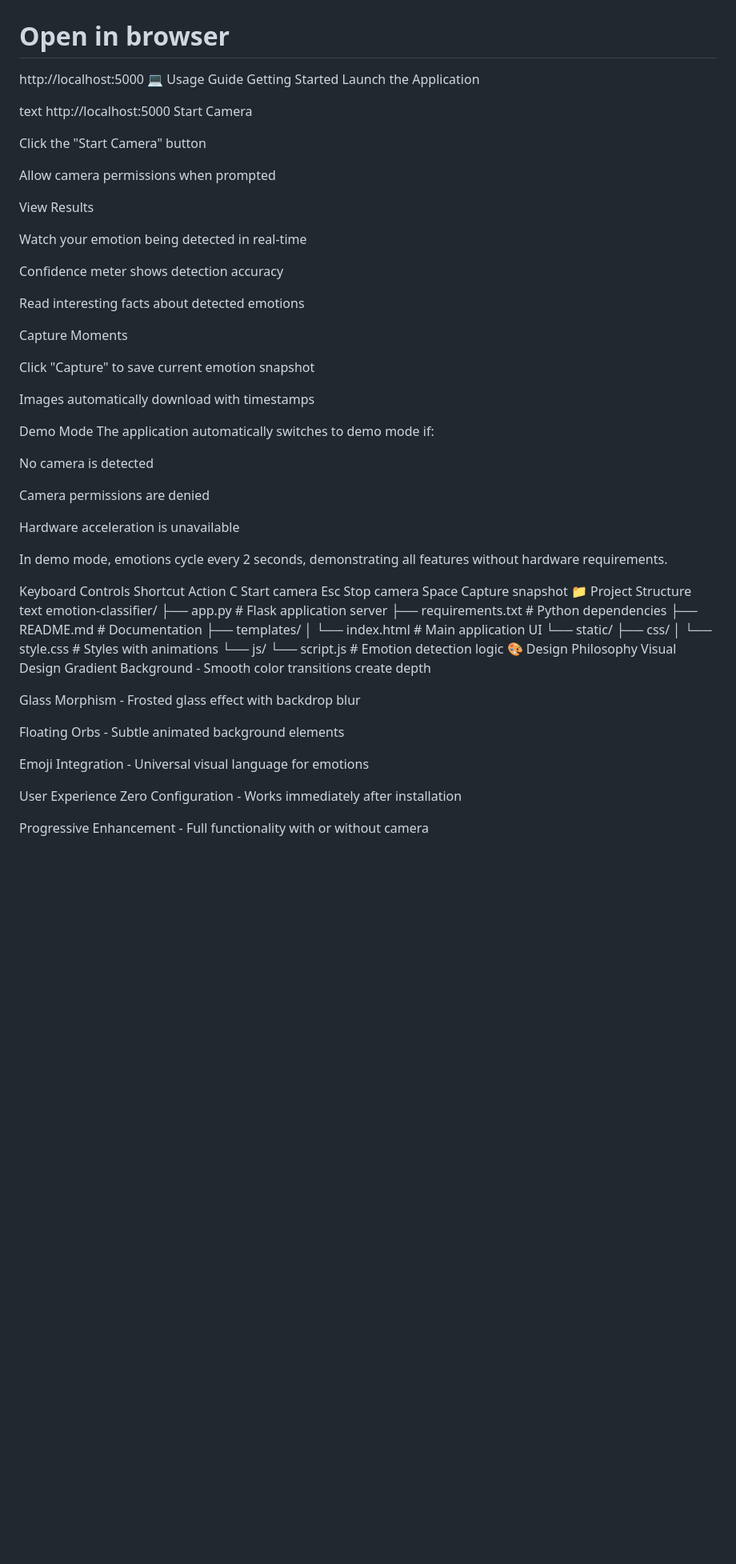
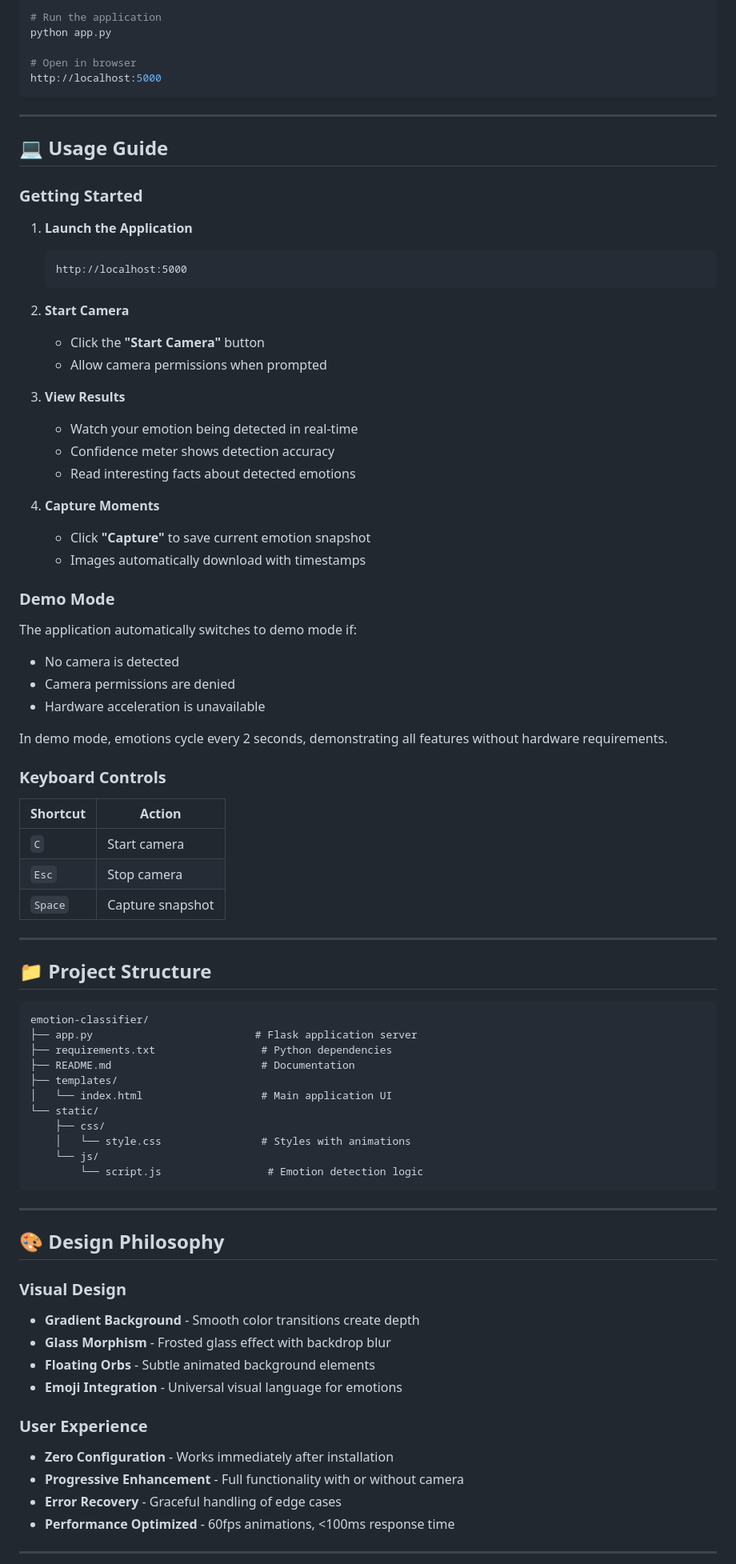
Before and after one commit to Muneebshah1192/ApexcifyTechnologys, a Markdown page: Apexcify Immage classifier/README.md, the part around one of its changes. Shown at 80% size. GitHub-like rendering; blank space fills up the shorter version.

````diff
--- a/Apexcify Immage classifier/README.md
+++ b/Apexcify Immage classifier/README.md
@@ -87,50 +107,53 @@ python app.py
 
 # Open in browser
 http://localhost:5000
-💻 Usage Guide
-Getting Started
-Launch the Application
+```
 
-text
-http://localhost:5000
-Start Camera
+---
 
-Click the "Start Camera" button
+## 💻 Usage Guide
 
-Allow camera permissions when prompted
+### Getting Started
 
-View Results
+1. **Launch the Application**
+   ```
+   http://localhost:5000
+   ```
 
-Watch your emotion being detected in real-time
+2. **Start Camera**
+   - Click the **"Start Camera"** button
+   - Allow camera permissions when prompted
 
-Confidence meter shows detection accuracy
+3. **View Results**
+   - Watch your emotion being detected in real-time
+   - Confidence meter shows detection accuracy
+   - Read interesting facts about detected emotions
 
-Read interesting facts about detected emotions
+4. **Capture Moments**
+   - Click **"Capture"** to save current emotion snapshot
+   - Images automatically download with timestamps
 
-Capture Moments
-
-Click "Capture" to save current emotion snapshot
-
-Images automatically download with timestamps
-
-Demo Mode
+### Demo Mode
 The application automatically switches to demo mode if:
-
-No camera is detected
-
-Camera permissions are denied
-
-Hardware acceleration is unavailable
+- No camera is detected
+- Camera permissions are denied
+- Hardware acceleration is unavailable
 
 In demo mode, emotions cycle every 2 seconds, demonstrating all features without hardware requirements.
 
-Keyboard Controls
-Shortcut	Action
-C	Start camera
-Esc	Stop camera
-Space	Capture snapshot
-📁 Project Structure
-text
+### Keyboard Controls
+
+| Shortcut | Action |
+|----------|--------|
+| `C` | Start camera |
+| `Esc` | Stop camera |
+| `Space` | Capture snapshot |
+
+---
+
+## 📁 Project Structure
+
+```
 emotion-classifier/
 ├── app.py                          # Flask application server
 ├── requirements.txt                 # Python dependencies
@@ -142,18 +165,23 @@ emotion-classifier/
     │   └── style.css                # Styles with animations
     └── js/
         └── script.js                 # Emotion detection logic
-🎨 Design Philosophy
-Visual Design
-Gradient Background - Smooth color transitions create depth
+```
 
-Glass Morphism - Frosted glass effect with backdrop blur
+---
 
-Floating Orbs - Subtle animated background elements
+## 🎨 Design Philosophy
 
-Emoji Integration - Universal visual language for emotions
+### Visual Design
+- **Gradient Background** - Smooth color transitions create depth
+- **Glass Morphism** - Frosted glass effect with backdrop blur
+- **Floating Orbs** - Subtle animated background elements
+- **Emoji Integration** - Universal visual language for emotions
 
-User Experience
-Zero Configuration - Works immediately after installation
+### User Experience
+- **Zero Configuration** - Works immediately after installation
+- **Progressive Enhancement** - Full functionality with or without camera
+- **Error Recovery** - Graceful handling of edge cases
+- **Performance Optimized** - 60fps animations, <100ms response time
 
-Progressive Enhancement - Full functionality with or without camera
+---
 
````
Also changed, not shown: other parts of Apexcify Immage classifier/README.md (+161 -118 lines).
